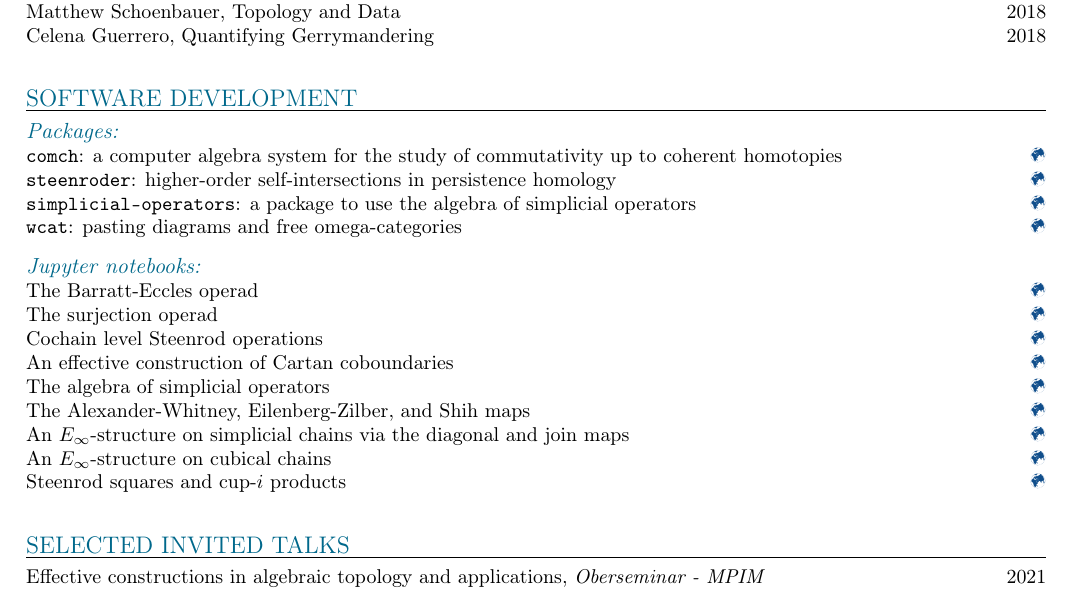
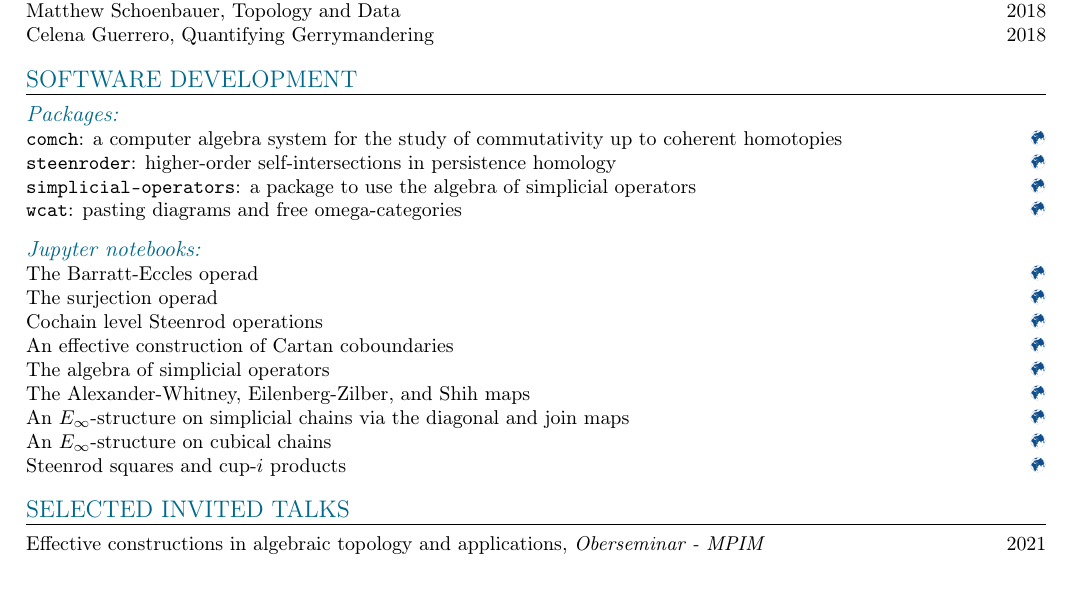
Before and after one commit to ammedmar/cv, a LaTeX CV (cv.tex, which reads aux/software.tex, aux/talks.tex): part of page 3 of 3, cut so that both start at the same text. Compiled offline with pdfLaTeX; a LaTeX package or settings file that is missing is left out.

Commit message:
Fix spacing between section in 2nd pag

```diff
--- a/aux/software.tex
+++ b/aux/software.tex
@@ -1,4 +1,4 @@
-\newHeading{SOFTWARE DEVELOPMENT}
+\vspace*{-10pt} \newHeading{SOFTWARE DEVELOPMENT}
 
 \newSubHeading{Packages}
 \newSoftEntry{\texttt{comch}: a computer algebra system for the study of commutativity up to coherent homotopies}
--- a/aux/talks.tex
+++ b/aux/talks.tex
@@ -1,4 +1,4 @@
-\newHeading{SELECTED INVITED TALKS}
+\vspace*{-10pt} \newHeading{SELECTED INVITED TALKS}
 
 \newTalk{Effective constructions in algebraic topology and applications}{Oberseminar - MPIM}{2021}
 \newTalk{Topological machine learning}{University of Rome Tor Vergata}{2021}
```
Also changed, not shown: aux/software.tex (2 more changed lines).
